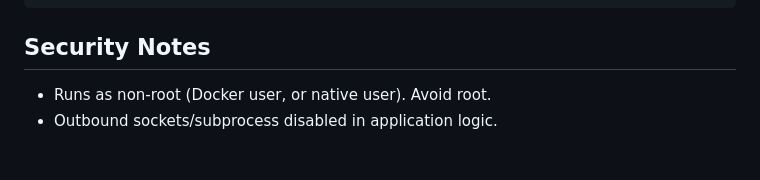
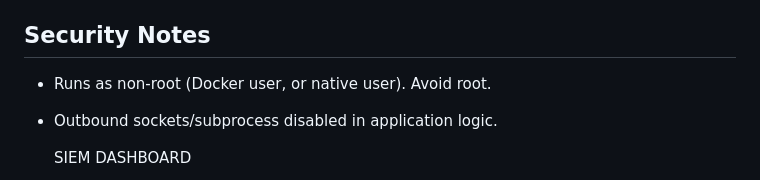
Before and after one commit to mehmetalitorpu/PrivPot, a Markdown page: README.md, the part around the change printed below. Rendered like a GitHub page; blank space fills up the shorter version.

```diff
--- a/README.md
+++ b/README.md
@@ -114,4 +114,6 @@ Security Notes
 - Runs as non-root (Docker user, or native user). Avoid root.
 - Outbound sockets/subprocess disabled in application logic.
 
+   SIEM DASHBOARD
+
 <img width="1920" height="965" alt="SSH Honeypot SIEM Dashboard — Mozilla Firefox 10_5_2025 8_04_17 PM" src="https://github.com/user-attachments/assets/8663b42e-d9c4-4117-963a-1074e30d024d" />
```
Also changed, not shown: other parts of README.md (+2 -0 lines).
